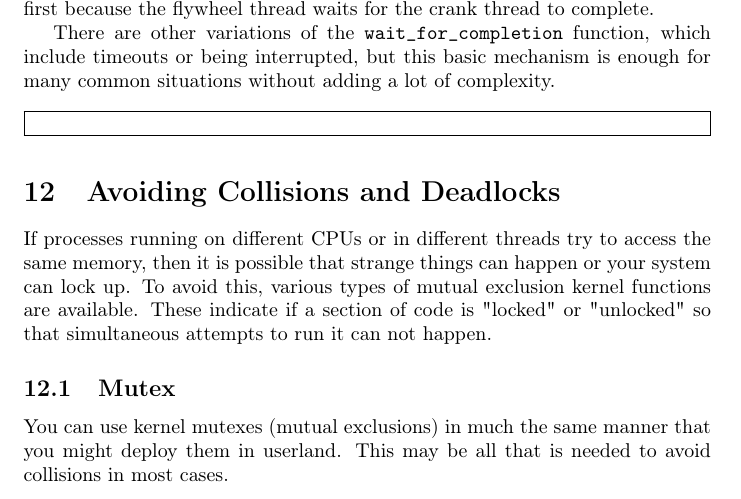
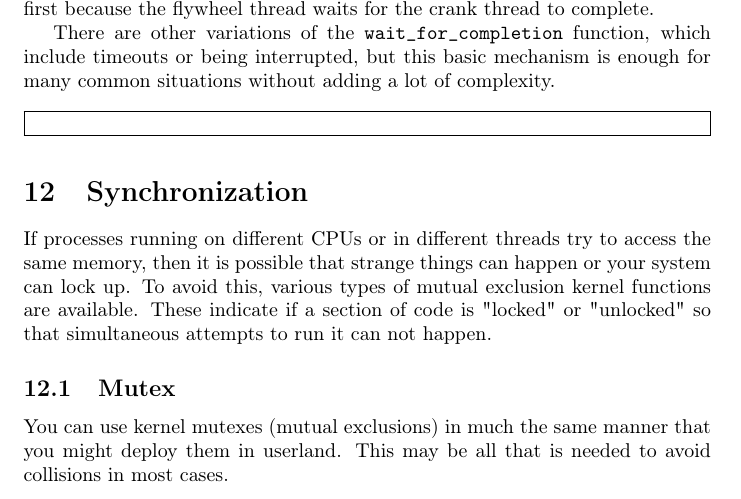
Before and after one commit to sysprog21/lkmpg, a LaTeX book (lkmpg.tex): part of page 42 of 57, cut so that both start at the same text. Compiled offline with pdfLaTeX.

Commit message:
Change title to 'Synchronization' for better alignment with content
Since the primary focus of Chapter 12 is on the techniques used to
synchronize access to shared resources in a multi-CPU environment,
changing the title to 'Synchronization' would better reflect the content
and improve clarity.

```diff
--- a/lkmpg.tex
+++ b/lkmpg.tex
@@ -1672,7 +1672,7 @@ There are other variations of the \cpp|wait_for_completion| function, which incl
 
 \samplec{examples/completions.c}
 
-\section{Avoiding Collisions and Deadlocks}
+\section{Synchronization}
 \label{sec:synchronization}
 If processes running on different CPUs or in different threads try to access the same memory, then it is possible that strange things can happen or your system can lock up.
 To avoid this, various types of mutual exclusion kernel functions are available.
```
